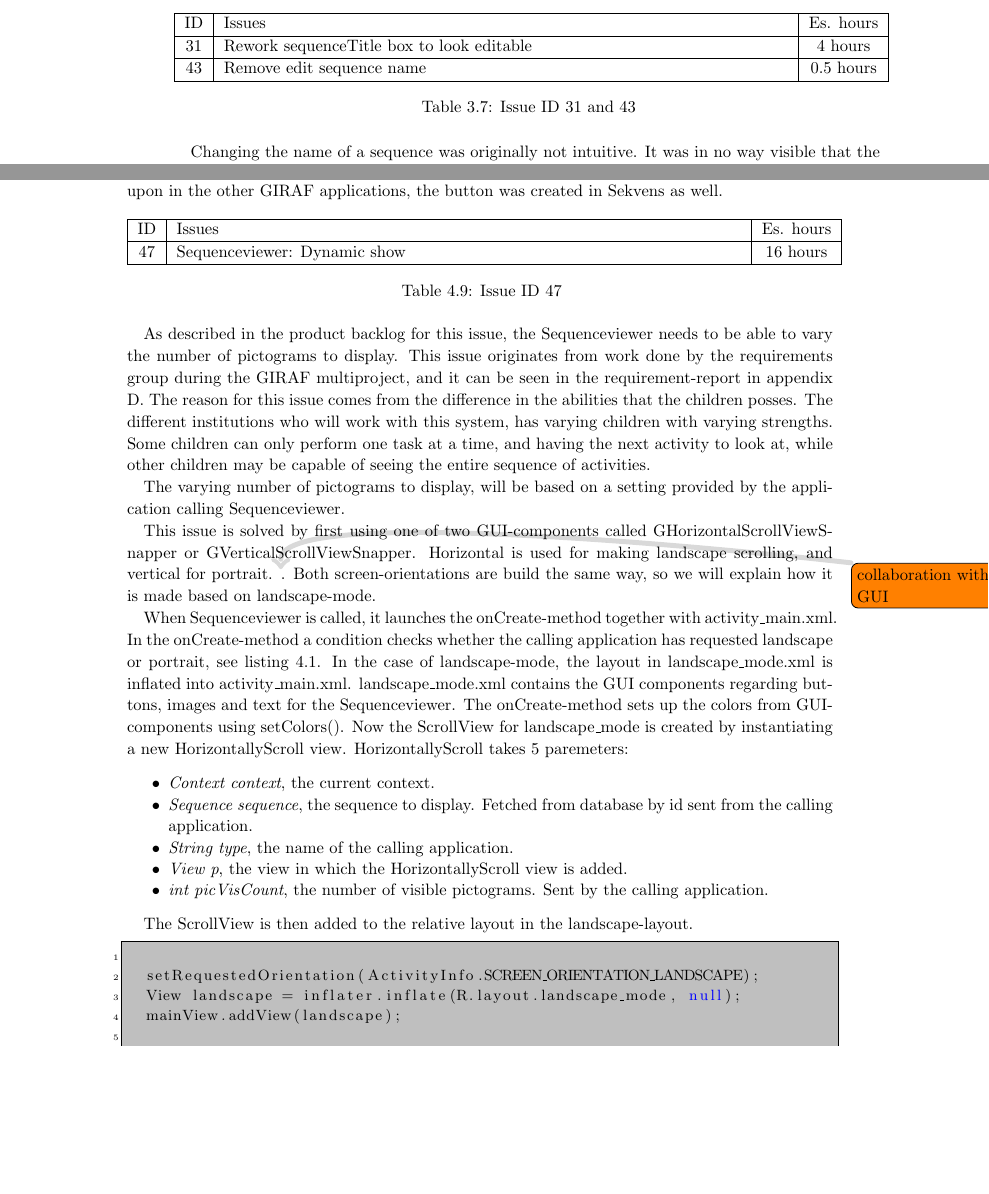
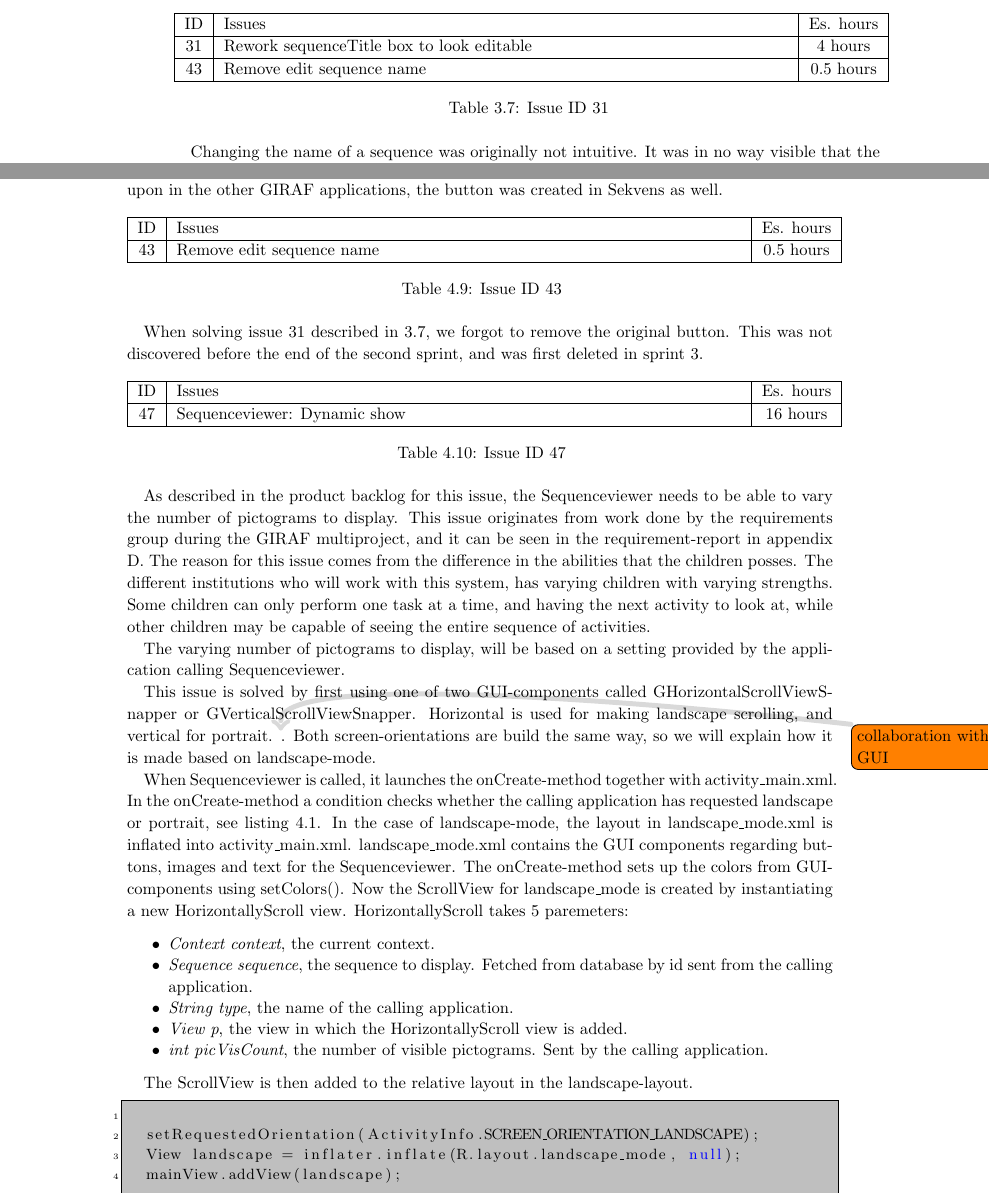
Before and after one commit to commentatorboy/sw607f14, a LaTeX thesis (Report/Report.tex, which reads Report/Sprints/Sprint2/SprintOverview/ResolvedIssuesFolder/reworktitlebox.tex, Report/Sprints/Sprint3/SprintOverview/ResolvedIssues.tex, Report/Sprints/Sprint3/SprintOverview/ResolvedIssuesFolder/zebra/43removeeditnamebutton.tex): two parts of pages 19 and 26 of 69, joined at a grey line, cut so that both start at the same text, the shorter picture padded with empty space. Compiled offline with pdfLaTeX.

```diff
--- a/Report/Sprints/Sprint2/SprintOverview/ResolvedIssuesFolder/reworktitlebox.tex
+++ b/Report/Sprints/Sprint2/SprintOverview/ResolvedIssuesFolder/reworktitlebox.tex
@@ -3,7 +3,7 @@
 	ID 	&	Issues	&		 Es. hours \\\hline
 	31 	&	Rework sequenceTitle box to look editable	&	4 hours \\\hline
 	43	&	Remove edit sequence name 					&	0.5 hours \\\hline
-\caption{Issue ID 31 and 43}
+\caption{Issue ID 31}
 \label{tab:spr2_reworktitlebox}
 \end{longtable}
 
--- a/Report/Sprints/Sprint3/SprintOverview/ResolvedIssues.tex
+++ b/Report/Sprints/Sprint3/SprintOverview/ResolvedIssues.tex
@@ -7,6 +7,7 @@
 \input{Sprints/Sprint3/SprintOverview/ResolvedIssuesFolder/zebra/34choiceinsequences}
 \input{Sprints/Sprint3/SprintOverview/ResolvedIssuesFolder/zebra/39choiceplaceholder}
 \input{Sprints/Sprint3/SprintOverview/ResolvedIssuesFolder/zebra/40exitbuttonsequence}
+\input{Sprints/Sprint3/SprintOverview/ResolvedIssuesFolder/zebra/43removeeditnamebutton}
 
 
 %Sequenceviewer
--- /dev/null
+++ b/Report/Sprints/Sprint3/SprintOverview/ResolvedIssuesFolder/zebra/43removeeditnamebutton.tex
@@ -0,0 +1,9 @@
+\begin{longtable} { | c | p{12cm} | c | }
+\hline
+	ID 	&	Issues	&		 Es. hours \\\hline
+	43	&	Remove edit sequence name 					&	0.5 hours \\\hline
+\caption{Issue ID 43}
+\label{tab:spr3_removeeditnamebutton}
+\end{longtable}
+
+When solving issue 31 described in \ref{tab:spr2_reworktitlebox}, we forgot to remove the original button. This was not discovered before the end of the second sprint, and was first deleted in sprint 3.
```
Also changed, not shown: Report/Sprints/Sprint2/SprintOverview/SprintBacklog.tex (+0 -1 lines), Report/Sprints/Sprint3/SprintOverview/SprintBacklog.tex (+1 -0 lines).
